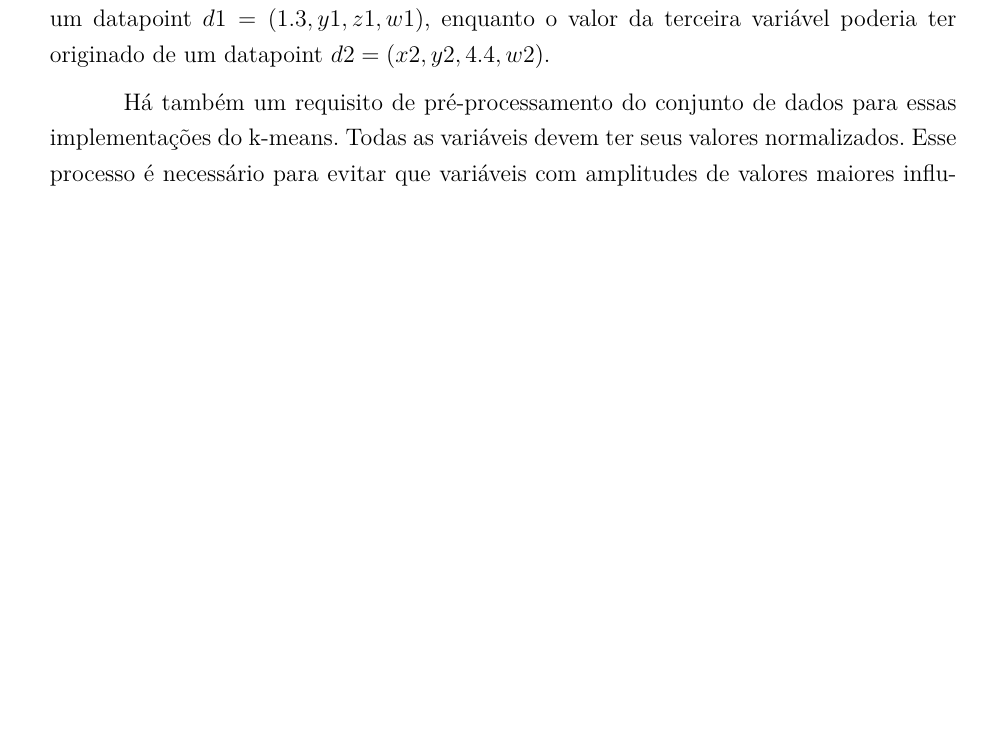
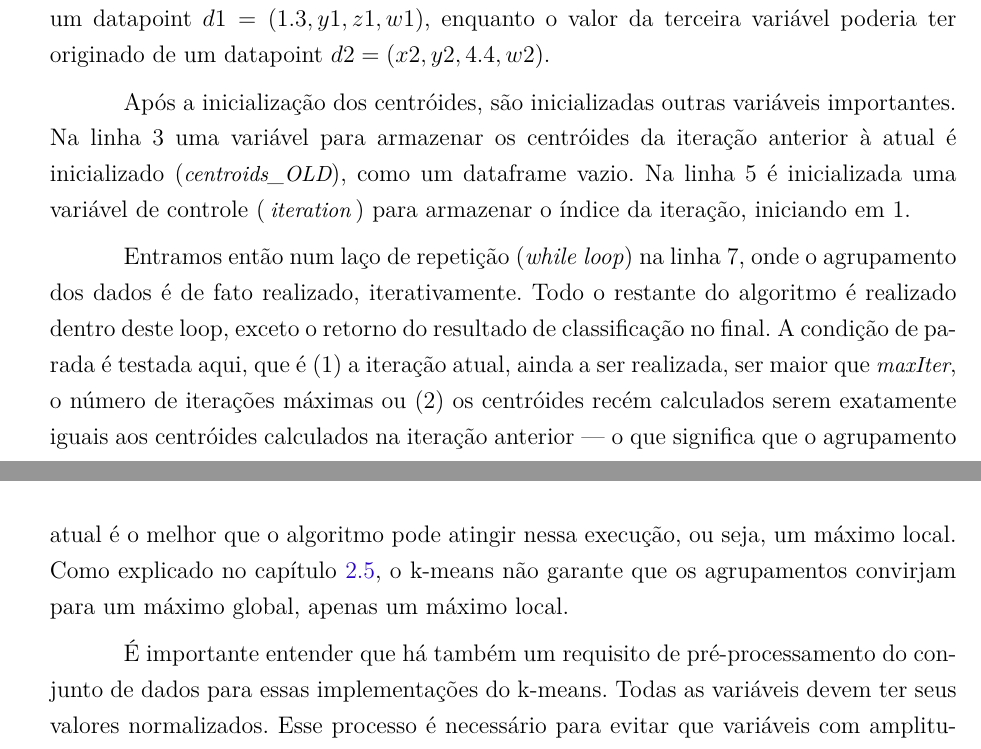
Before and after one commit to vinivosh/ufu-tcc2, a LaTeX thesis (monografia/monografia-main.tex): part of page 31 of 41 before the commit and two parts of pages 31 and 32 of 42 after it, the two joined at a grey line, cut so that both start at the same text, the shorter picture padded with empty space. The pictures show the PDF file monografia/monografia-main.pdf that the author committed with the source.

Commit message:
Escrever mais da seção 4.1
Capítulo 4 Metod. de Dev. e Pesquisa, seção 1 - Implem. do K-Means

Explicando mais linhas do código, chegando ao início do while loop agora

```diff
--- a/monografia/monografia-main.tex
+++ b/monografia/monografia-main.tex
@@ -887,13 +887,17 @@ A função \textit{\pythoninline{kMeansCPU}} declarada na linha 1 é uma impleme
 
 A primeira instrução a ser executada no algoritmo é a da linha 2, que inicializa os centróides usando valores aleatoriamente selecionados de dentro do conjunto de dados. Note que os centróides gerados não correspondem necessariamente a algum datapoint específico do dataset. Valores de qualquer datapoint podem ser selecionados e misturados para formar um centróide inicial. Isto é, pode existir um centróide inicial $c1 = (1.3, 2.3, 4.4, 3.7)$ mesmo não existindo nenhum datapoint com estes exatos valores no dataset. Em tal cenário, o valor da primeira variável poderia ter sido selecionado de um datapoint $d1 = (1.3, y1, z1, w1)$, enquanto o valor da terceira variável poderia ter originado de um datapoint $d2 = (x2, y2, 4.4, w2)$.
 
+Após a inicialização dos centróides, são inicializadas outras variáveis importantes. Na linha 3 uma variável para armazenar os centróides da iteração anterior à atual é inicializado (\textit{\pythoninline{centroids_OLD}}), como um dataframe vazio. Na linha 5 é inicializada uma variável de controle (\textit{\pythoninline{iteration}}) para armazenar o índice da iteração, iniciando em 1.
+
+Entramos então num laço de repetição (\textit{while loop}) na linha 7, onde o agrupamento dos dados é de fato realizado, iterativamente. Todo o restante do algoritmo é realizado dentro deste loop, exceto o retorno do resultado de classificação no final. A condição de parada é testada aqui, que é (1) a iteração atual, ainda a ser realizada, ser maior que \textit{\pythoninline{maxIter}}, o número de iterações máximas ou (2) os centróides recém calculados serem exatamente iguais aos centróides calculados na iteração anterior --- o que significa que o agrupamento atual é o melhor que o algoritmo pode atingir nessa execução, ou seja, um máximo local. Como explicado no capítulo \ref{sec:kmeans}, o k-means não garante que os agrupamentos convirjam para um máximo global, apenas um máximo local.
+
 % TODO
 % TODO
 % TODO: Escrever mais parágrafos entre estes
 % TODO
 % TODO
 
-Há também um requisito de pré-processamento do conjunto de dados para essas implementações do k-means. Todas as variáveis devem ter seus valores normalizados. Esse processo é necessário para evitar que variáveis com amplitudes de valores maiores influenciem mais significativamente a construção dos clusters do que variáveis com amplitudes menores. É recomendado, em geral, o método de \textit{normalização min-max} para algoritmos como o k-means, que utilizam a distância euclidiana para a construção de grupos \cite{standardizOfVars1988}. Este processo é explicado detalhadamente no capítulo \ref{sec:datasets}.
+É importante entender que há também um requisito de pré-processamento do conjunto de dados para essas implementações do k-means. Todas as variáveis devem ter seus valores normalizados. Esse processo é necessário para evitar que variáveis com amplitudes de valores maiores influenciem mais significativamente a construção dos clusters do que variáveis com amplitudes menores. É recomendado, em geral, o método de \textit{normalização min-max} para algoritmos como o k-means, que utilizam a distância euclidiana para a construção de grupos \cite{standardizOfVars1988}. Este processo é explicado detalhadamente no capítulo \ref{sec:datasets}.
 
 
 
```
Also changed, not shown: monografia/monografia-main.pdf, monografia/monografia-main.tex (2 more changed lines).
